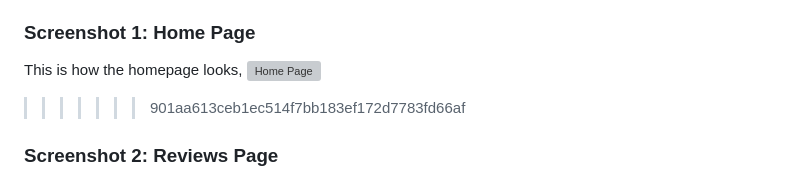
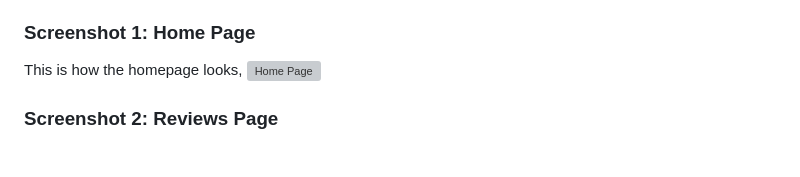
Before and after one commit to Rand-Abdulaziz/TrustMed, a Markdown page: README.md, the part around the change printed below. GitHub-like rendering; blank space fills up the shorter version; grey boxes are pictures that could not be loaded.

```diff
--- a/README.md
+++ b/README.md
@@ -83,10 +80,6 @@ For example, a university student can generate a health report through the platf
 ### Screenshot 1: Home Page
 This is how the homepage looks,
 ![Home Page](public/img/home_page.png)
-
-
-
->>>>>>> 901aa613ceb1ec514f7bb183ef172d7783fd66af
 
 ### Screenshot 2: Reviews Page
 ![Home Page](./public/img/reviews_page.png)
```
Also changed, not shown: other parts of README.md (+0 -3 lines).
